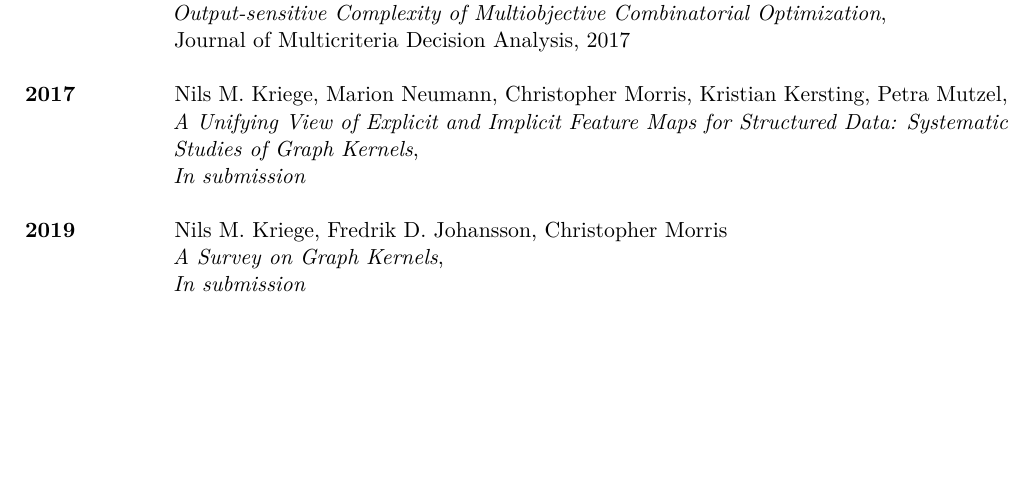
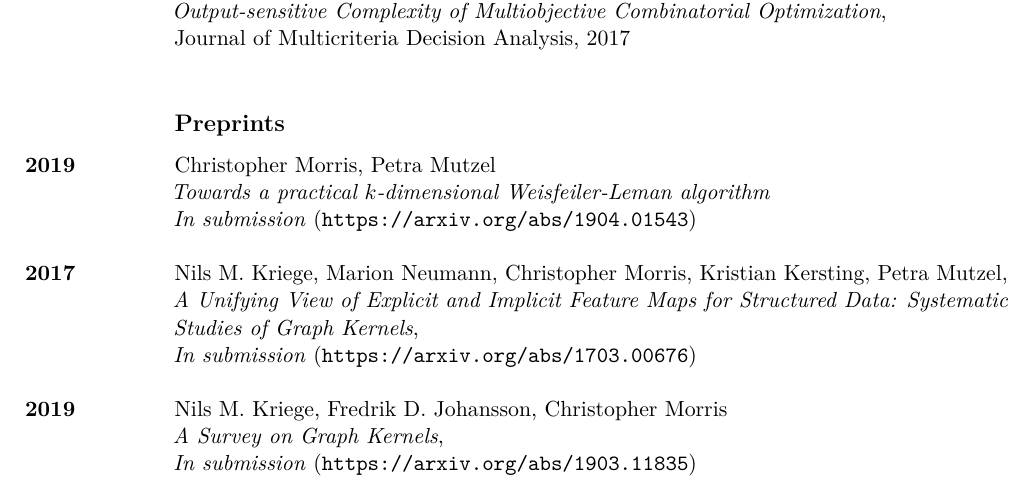
Before and after one commit to chrsmrrs/CV, a LaTeX CV (cv_morris.tex): part of page 2 of 3 before the commit and part of page 2 of 4 after it, cut so that both start at the same text, the shorter picture padded with empty space. The pictures show the PDF file cv_morris.pdf that the author committed with the source.

Commit message:
Added preprints.

```diff
--- a/cv_morris.tex
+++ b/cv_morris.tex
@@ -105,15 +104,20 @@ IEEE International Conference on Data Mining (ICDM) 2016
 \emph{Output-sensitive Complexity of Multiobjective Combinatorial Optimization},\\
 Journal of Multicriteria Decision Analysis, 2017\\
 
+\subsection*{Preprints}
+
+\years{2019} Christopher Morris, Petra Mutzel\\
+\emph{Towards a practical $k$-dimensional Weisfeiler-Leman algorithm}\\
+\emph{In submission} (\texttt{\url{https://arxiv.org/abs/1904.01543}})\\
 
 \years{2017}  Nils M.~Kriege,  Marion Neumann, Christopher Morris, Kristian Kersting, Petra Mutzel,\\
 \emph{A Unifying View of Explicit and Implicit Feature Maps for Structured Data: Systematic Studies of Graph Kernels},\\
-\emph{In submission}\\
+\emph{In submission} (\texttt{\url{https://arxiv.org/abs/1703.00676}})\\
 
 
 \years{2019}  Nils M.~Kriege,  Fredrik D. Johansson, Christopher Morris\\
 \emph{A Survey on Graph Kernels},\\
-\emph{In submission}
+\emph{In submission} (\texttt{\url{https://arxiv.org/abs/1903.11835}})\\
 
 %\section*{Invited Talks}
 
```
Also changed, not shown: cv_morris.pdf, cv_morris.tex (3 more changed lines).
